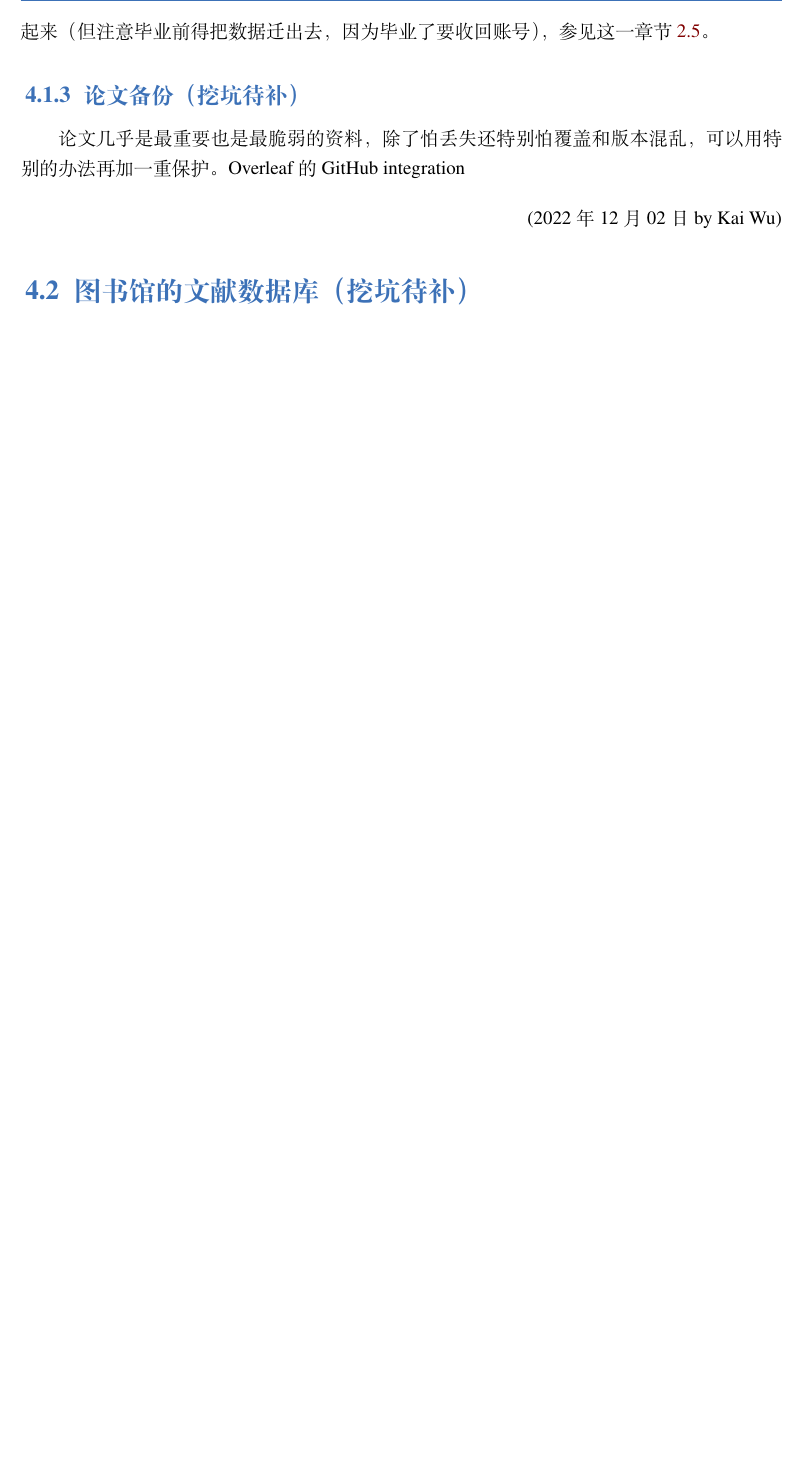
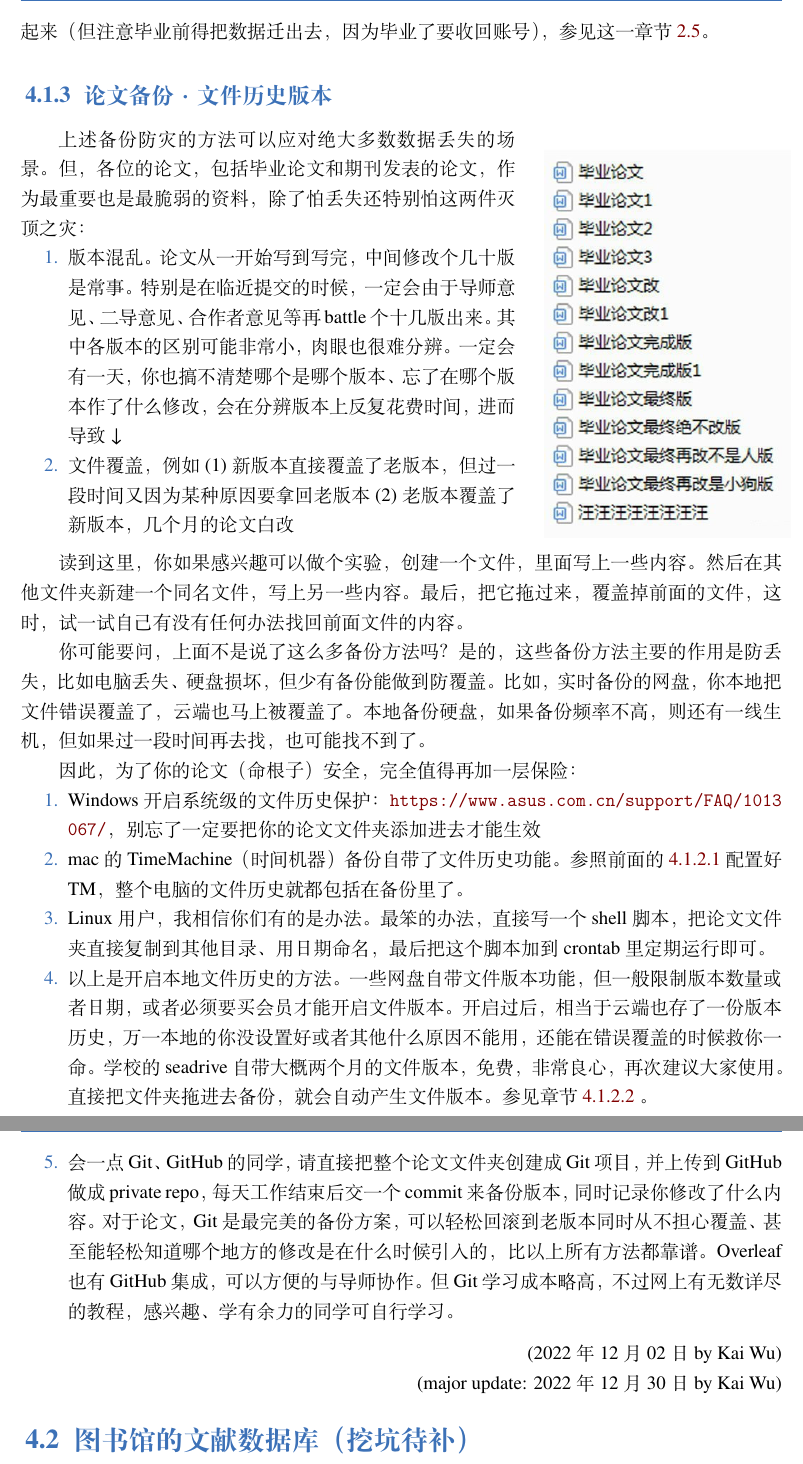
Before and after one commit to xp-pgrs-unofficial-guide/xp_pgrs_unofficial_guide, a LaTeX thesis (xp_pgrs_unofficial_guide.tex, which reads author-folder/Kai.Wu/backup.tex): part of page 35 of 42 before the commit and two parts of pages 35 and 36 of 43 after it, the two joined at a grey line, cut so that both start at the same text, the shorter picture padded with empty space. Compiled offline with XeLaTeX; a missing font is replaced by an installed copy or a similar font.

Commit message:
thesis_backup+

```diff
--- a/author-folder/Kai.Wu/backup.tex
+++ b/author-folder/Kai.Wu/backup.tex
@@ -74,13 +76,40 @@ Windows和macOS都自带系统级的整机备份方案。网上攻略特别多
 另外，如果对学校IT不放心，可以同时安装一个另外的商业网盘进行第二重网盘备份。个人严重不推荐百度云，因为偶尔会随机吃文件。国内的，我个人推荐坚果云（免费版无限空间，但限制每月流量），国外网盘推荐Onedrive（个人版免费5G，可在淘宝搜索onedrive扩容花几块钱扩容到永久15G）。另外，大家的利物浦账号下都有免费1T的Onedrive，羊毛薅起来（但注意毕业前得把数据迁出去，因为毕业了要收回账号），参见这一章节 \ref{sec.fuli_liverpool}。
 
 
-\subsection{论文备份（挖坑待补）}
-论文几乎是最重要也是最脆弱的资料，除了怕丢失还特别怕覆盖和版本混乱，可以用特别的办法再加一重保护。
-Overleaf的GitHub integration
+\subsection{论文备份·文件历史版本}
+\begin{newminipage}[0.65]
+    上述备份防灾的方法可以应对绝大多数数据丢失的场景。但，各位的论文，包括毕业论文和期刊发表的论文，作为最重要也是最脆弱的资料，除了怕丢失还特别怕这两件灭顶之灾：
+    \begin{enumerate}
+        \item 版本混乱。论文从一开始写到写完，中间修改个几十版是常事。特别是在临近提交的时候，一定会由于导师意见、二导意见、合作者意见等再battle个十几版出来。其中各版本的区别可能非常小，肉眼也很难分辨。一定会有一天，你也搞不清楚哪个是哪个版本、忘了在哪个版本作了什么修改，会在分辨版本上反复花费时间，进而导致 ↓
+        \item 文件覆盖，例如(1)新版本直接覆盖了老版本，但过一段时间又因为某种原因要拿回老版本 (2)老版本覆盖了新版本，几个月的论文白改
+    \end{enumerate}
+\end{newminipage}
+\begin{newminipage}[0.34]
+    \begin{figure}[H]
+        % \caption{导师：把最终版发给我}
+        \includegraphics[width=0.95\columnwidth, right]{author-folder/Kai.Wu/thesis_versions.jpg}
+    \end{figure}
+\end{newminipage}
+
+读到这里，你如果感兴趣可以做个实验，创建一个文件，里面写上一些内容。然后在其他文件夹新建一个同名文件，写上另一些内容。最后，把它拖过来，覆盖掉前面的文件，这时，试一试自己有没有任何办法找回前面文件的内容。
+
+你可能要问，上面不是说了这么多备份方法吗？是的，这些备份方法主要的作用是防丢失，比如电脑丢失、硬盘损坏，但少有备份能做到防覆盖。比如，实时备份的网盘，你本地把文件错误覆盖了，云端也马上被覆盖了。本地备份硬盘，如果备份频率不高，则还有一线生机，但如果过一段时间再去找，也可能找不到了。
+
+因此，为了你的论文（命根子）安全，完全值得再加一层保险：
+
+\begin{enumerate}
+    \item Windows开启系统级的文件历史保护：\url{https://www.asus.com.cn/support/FAQ/1013067/}，别忘了一定要把你的论文文件夹添加进去才能生效
+    \item mac的TimeMachine（时间机器）备份自带了文件历史功能。参照前面的 \ref{sec.pc_backup} 配置好TM，整个电脑的文件历史就都包括在备份里了。
+    \item Linux用户，我相信你们有的是办法。最笨的办法，直接写一个shell脚本，把论文文件夹直接复制到其他目录、用日期命名，最后把这个脚本加到crontab里定期运行即可。
+    \item 以上是开启本地文件历史的方法。一些网盘自带文件版本功能，但一般限制版本数量或者日期，或者必须要买会员才能开启文件版本。开启过后，相当于云端也存了一份版本历史，万一本地的你没设置好或者其他什么原因不能用，还能在错误覆盖的时候救你一命。学校的seadrive自带大概两个月的文件版本，免费，非常良心，再次建议大家使用。直接把文件夹拖进去备份，就会自动产生文件版本。参见章节 \ref{sec.net_drive_backup} 。
+    \item 会一点Git、GitHub的同学，请直接把整个论文文件夹创建成Git项目，并上传到GitHub做成private repo，每天工作结束后交一个commit来备份版本，同时记录你修改了什么内容。对于论文，Git是最完美的备份方案，可以轻松回滚到老版本同时从不担心覆盖、甚至能轻松知道哪个地方的修改是在什么时候引入的，比以上所有方法都靠谱。Overleaf也有GitHub集成，可以方便的与导师协作。但Git学习成本略高，不过网上有无数详尽的教程，感兴趣、学有余力的同学可自行学习。
+\end{enumerate}
 
 
 \begin{flushright}
 (2022年12月02日 by Kai Wu)
+
+(major update: 2022年12月30日 by Kai Wu)
 \end{flushright}
 
 % \begin{figure}[H]
```
Also changed, not shown: author-folder/Kai.Wu/thesis_versions.jpg (added), author-folder/Kai.Wu/backup.tex (4 more changed lines).
